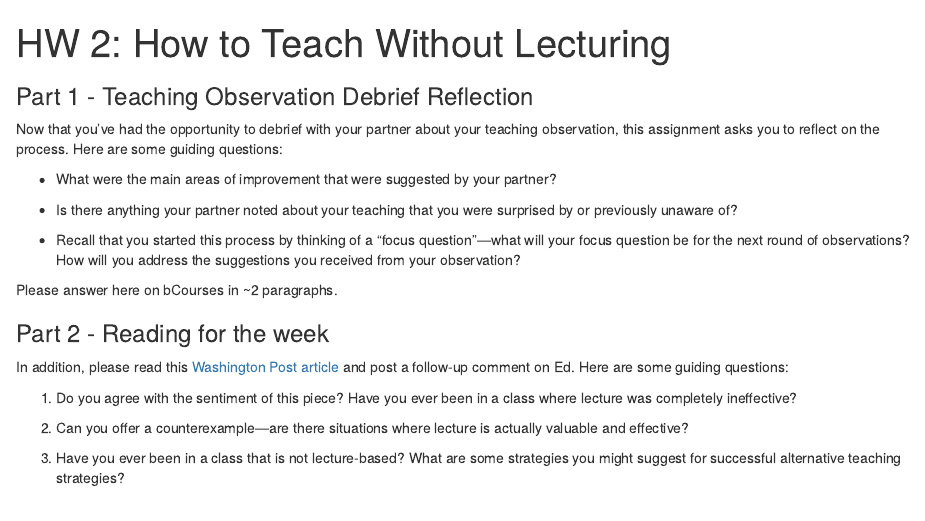
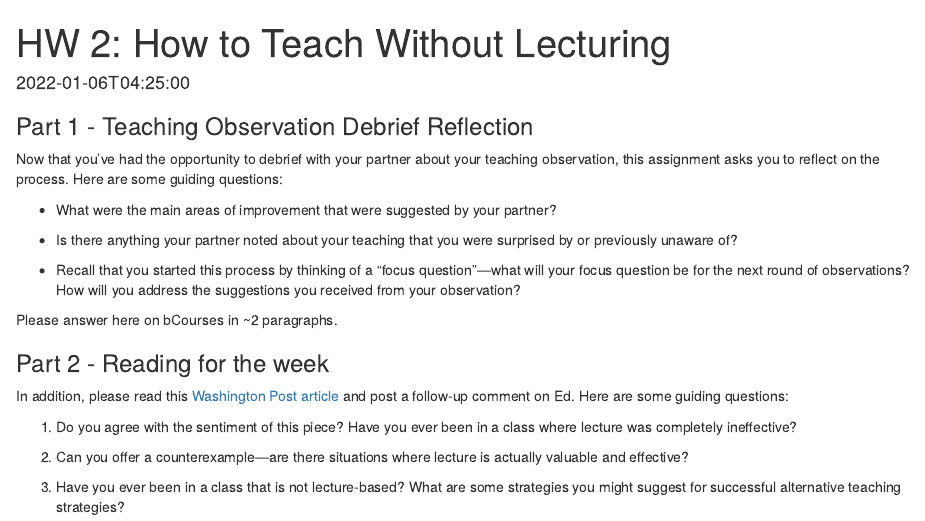
Before and after one commit to teaching-sds/stat-375, an R Markdown document (content/assignments/how-to-teach-without-lecturing/index.Rmd): the page in a window 1100 px wide, from its top. Rendered offline with R 4.5, knitr and Pandoc, with nearby package versions.

Commit message:
add date

```diff
--- a/content/assignments/how-to-teach-without-lecturing/index.Rmd
+++ b/content/assignments/how-to-teach-without-lecturing/index.Rmd
@@ -1,6 +1,7 @@
 ---
 title: 'HW 2: How to Teach Without Lecturing'
 publishdate: "2022-01-06T04:25:00"
+date: "2022-01-06T04:25:00"
 featured: true
 description: >
   While the lecture is the most common form of instruction, the most effective forms expect the students to be more actively involved in the classroom environment.
```
